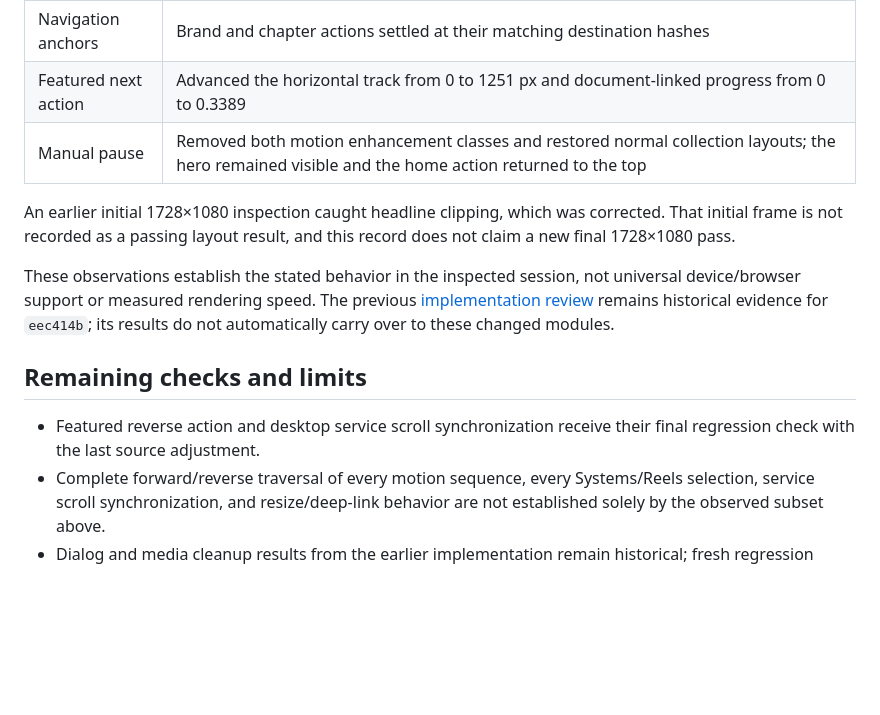
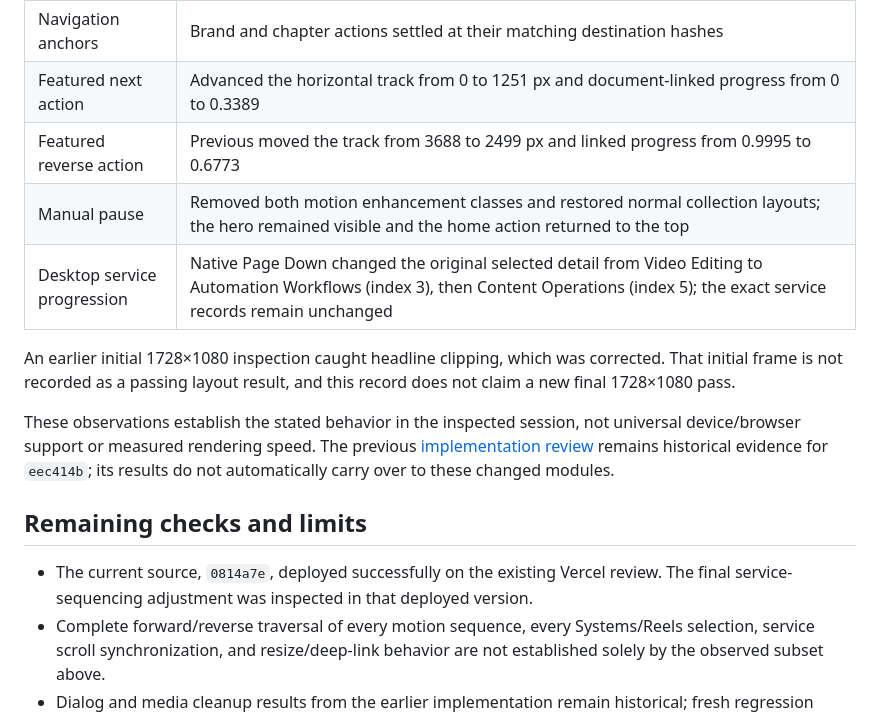
Before and after one commit to ImNotKENZAKI/MyPortfolio, a Markdown page: design/cinematic/kinetic-motion-correction-2026-10-30.md, the part around the change. GitHub-like rendering; blank space fills up the shorter version.

Commit message:
Record final featured reverse and service scroll checks

```diff
--- a/design/cinematic/kinetic-motion-correction-2026-10-30.md
+++ b/design/cinematic/kinetic-motion-correction-2026-10-30.md
@@ -96,7 +96,9 @@ The owning browser session inspected the deployed `a7809f5` correction. Genuine
 | Reels Universe | All 12 named selector buttons were present; native Page Down advanced the ring into a scroll arc at 13% progress; selecting Mary Digi Solutions set its pressed state and focused the card with the observed 180-degree flip; screenshot inspected |
 | Navigation anchors | Brand and chapter actions settled at their matching destination hashes |
 | Featured next action | Advanced the horizontal track from 0 to 1251 px and document-linked progress from 0 to 0.3389 |
+| Featured reverse action | Previous moved the track from 3688 to 2499 px and linked progress from 0.9995 to 0.6773 |
 | Manual pause | Removed both motion enhancement classes and restored normal collection layouts; the hero remained visible and the home action returned to the top |
+| Desktop service progression | Native Page Down changed the original selected detail from Video Editing to Automation Workflows (index 3), then Content Operations (index 5); the exact service records remain unchanged |
 
 An earlier initial 1728×1080 inspection caught headline clipping, which was corrected. That initial frame is not recorded as a passing layout result, and this record does not claim a new final 1728×1080 pass.
 
@@ -104,7 +106,7 @@ These observations establish the stated behavior in the inspected session, not u
 
 ## Remaining checks and limits
 
-- Featured reverse action and desktop service scroll synchronization receive their final regression check with the last source adjustment.
+- The current source, `0814a7e`, deployed successfully on the existing Vercel review. The final service-sequencing adjustment was inspected in that deployed version.
 - Complete forward/reverse traversal of every motion sequence, every Systems/Reels selection, service scroll synchronization, and resize/deep-link behavior are not established solely by the observed subset above.
 - Dialog and media cleanup results from the earlier implementation remain historical; fresh regression results should be added only when observed.
 - No new frame-rate benchmark, forced WebGL-failure test, OS reduced-motion test, or JavaScript-disabled browser result is claimed. Browser-back behavior is not established here.
```
